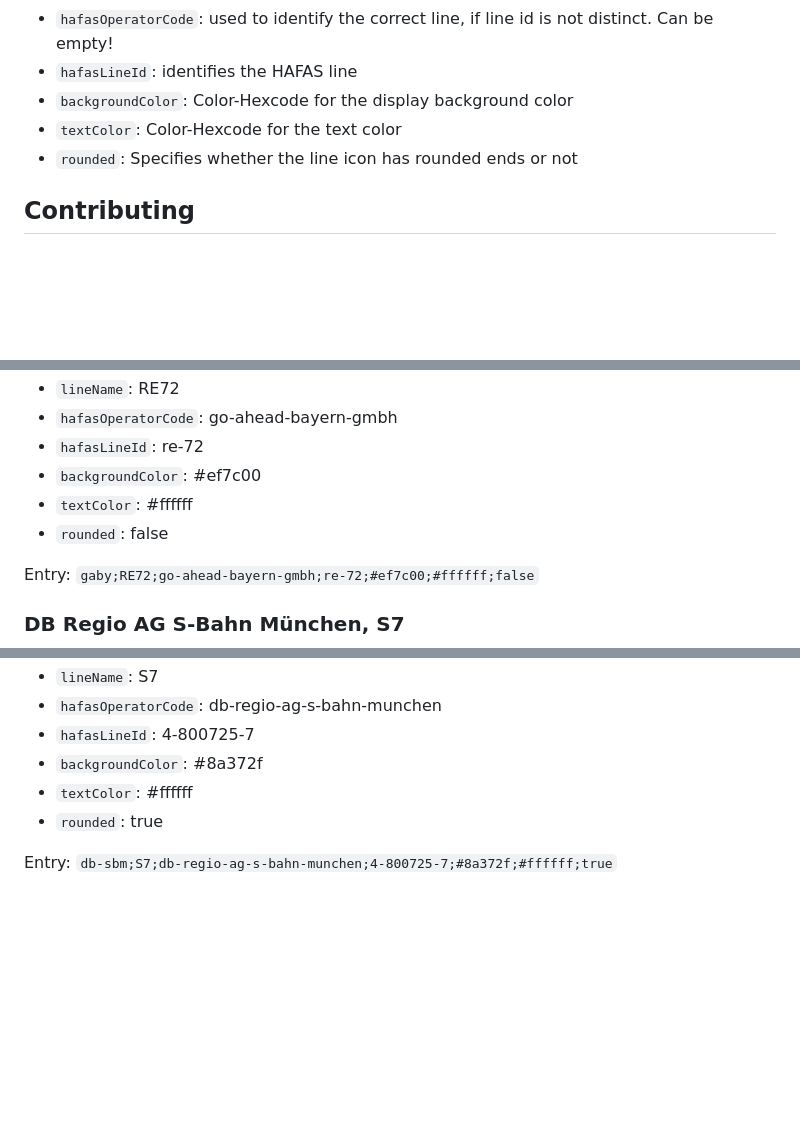
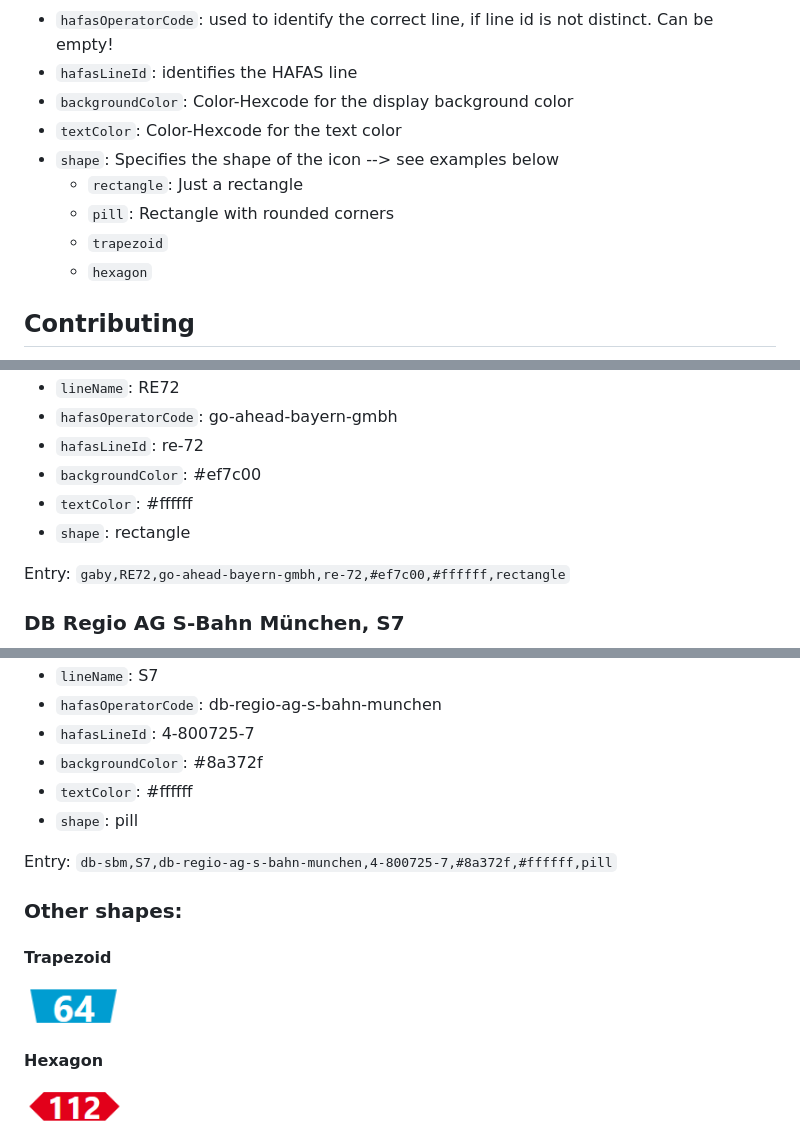
Before and after one commit to Traewelling/line-colors, a Markdown page: README.md, 3 parts joined by grey strips. Drawn GitHub-style; pictures changed too: examples/hvv-112.png (added), examples/hvv-64.png (added); blank space fills up the shorter version.

Commit message:
Migrate rounded to shape

```diff
--- a/README.md
+++ b/README.md
@@ -11,7 +11,11 @@ The `line-colors.csv` contains several columns:
 - `hafasLineId`: identifies the HAFAS line
 - `backgroundColor`: Color-Hexcode for the display background color
 - `textColor`: Color-Hexcode for the text color
-- `rounded`: Specifies whether the line icon has rounded ends or not
+- `shape`: Specifies the shape of the icon --> see examples below
+  - `rectangle`: Just a rectangle
+  - `pill`: Rectangle with rounded corners
+  - `trapezoid`
+  - `hexagon`
 
 ## Contributing
 
@@ -36,9 +40,9 @@ I'd be very happy if this file could expand very fast, so please feel free to ad
 - `hafasLineId`: re-72
 - `backgroundColor`: #ef7c00
 - `textColor`: #ffffff
-- `rounded`: false
+- `shape`: rectangle
 
-Entry: `gaby;RE72;go-ahead-bayern-gmbh;re-72;#ef7c00;#ffffff;false`
+Entry: `gaby,RE72,go-ahead-bayern-gmbh,re-72,#ef7c00,#ffffff,rectangle`
 
 ### DB Regio AG S-Bahn München, S7
 <img src="examples/sbm-s7.png" alt="S7" width=100>
@@ -50,6 +54,16 @@ Entry: `gaby;RE72;go-ahead-bayern-gmbh;re-72;#ef7c00;#ffffff;false`
 - `hafasLineId`: 4-800725-7
 - `backgroundColor`: #8a372f
 - `textColor`: #ffffff
-- `rounded`: true
+- `shape`: pill
 
-Entry: `db-sbm;S7;db-regio-ag-s-bahn-munchen;4-800725-7;#8a372f;#ffffff;true`
+Entry: `db-sbm,S7,db-regio-ag-s-bahn-munchen,4-800725-7,#8a372f,#ffffff,pill`
+
+### Other shapes:
+
+#### Trapezoid
+
+<img src="examples/hvv-64.png" alt="64" width=100>
+
+#### Hexagon
+
+<img src="examples/hvv-112.png" alt="112" width=100>
```
Also changed, not shown: other parts of README.md (+3 -3 lines), 1 other file.
